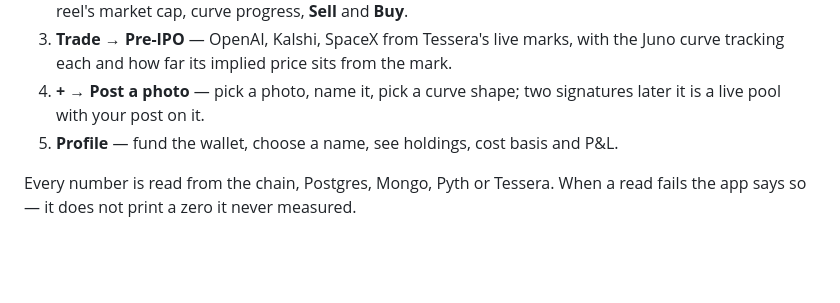
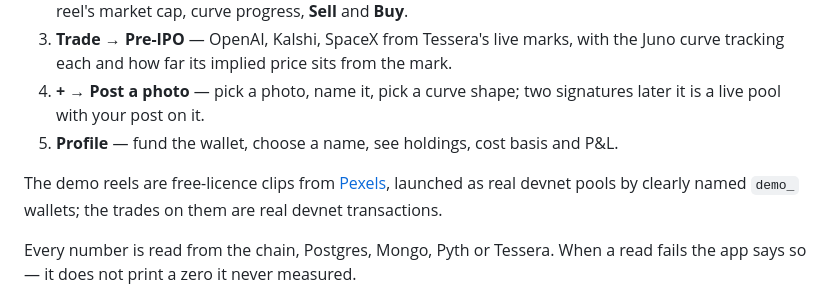
Before and after one commit to nickthelegend/juno, a Markdown page: README.md, the part around the change. GitHub-like rendering; blank space fills up the shorter version.

Commit message:
README: say where the demo reels come from
Co-Authored-By: Claude Opus 5.5 <noreply@anthropic.com>

```diff
--- a/README.md
+++ b/README.md
@@ -30,6 +30,10 @@ Built for the Solana **STOCKLANA** hackathon.
 4. **+ → Post a photo** — pick a photo, name it, pick a curve shape; two
    signatures later it is a live pool with your post on it.
 5. **Profile** — fund the wallet, choose a name, see holdings, cost basis and P&L.
+
+The demo reels are free-licence clips from [Pexels](https://www.pexels.com),
+launched as real devnet pools by clearly named `demo_` wallets; the trades on
+them are real devnet transactions.
 
 Every number is read from the chain, Postgres, Mongo, Pyth or Tessera. When a
 read fails the app says so — it does not print a zero it never measured.
```
